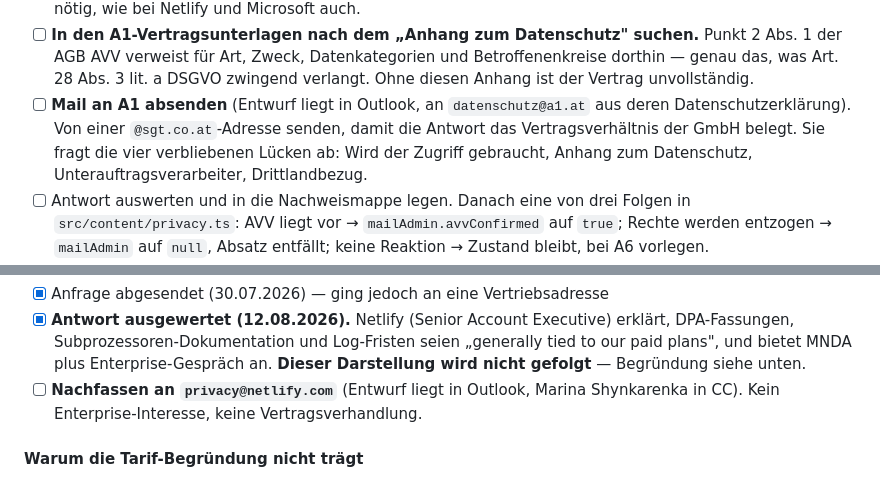
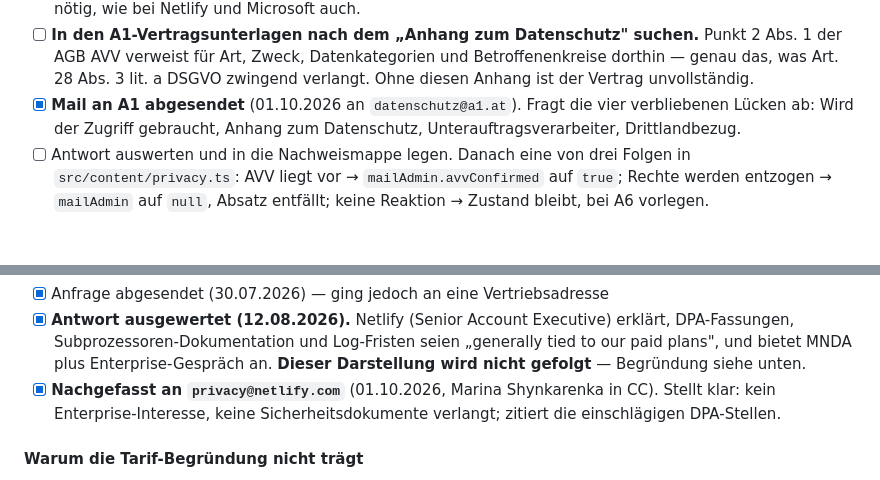
Before and after one commit to Error6669/Website-SG-Technik, a Markdown page: PRIVACY-CHECKLIST.md, 2 parts joined by grey strips. Rendered like a GitHub page; blank space fills up the shorter version.

Commit message:
Datenschutz: Anfragen an A1 und Netlify abgesendet (01.10.2026)
Beide Mails sind raus -- an datenschutz@a1.at wegen des konkretisierten
AVV, an privacy@netlify.com wegen Subprozessorenliste, Aenderungsmeldungen
und Log-Speicherdauer. Antworten stehen aus; der dokumentierte Versuch ist
gegenueber der Aufsichtsbehoerde das, worauf es ankommt.

Co-Authored-By: Claude Opus 5 <noreply@anthropic.com>

```diff
--- a/PRIVACY-CHECKLIST.md
+++ b/PRIVACY-CHECKLIST.md
@@ -226,9 +226,7 @@ fehlenden Auftragsverarbeitungsvertrag nicht.
       Punkt 2 Abs. 1 der AGB AVV verweist für Art, Zweck, Datenkategorien und
       Betroffenenkreise dorthin — genau das, was Art. 28 Abs. 3 lit. a DSGVO
       zwingend verlangt. Ohne diesen Anhang ist der Vertrag unvollständig.
-- [ ] **Mail an A1 absenden** (Entwurf liegt in Outlook, an `datenschutz@a1.at`
-      aus deren Datenschutzerklärung). Von einer `@sgt.co.at`-Adresse senden,
-      damit die Antwort das Vertragsverhältnis der GmbH belegt. Sie fragt die
+- [x] **Mail an A1 abgesendet** (01.10.2026 an `datenschutz@a1.at`). Fragt die
       vier verbliebenen Lücken ab: Wird der Zugriff gebraucht, Anhang zum
       Datenschutz, Unterauftragsverarbeiter, Drittlandbezug.
 - [ ] Antwort auswerten und in die Nachweismappe legen. Danach eine von drei
@@ -280,8 +278,9 @@ Bestätigung des Vertragsverhältnisses (A2), vollständige Subprozessorenliste
       erklärt, DPA-Fassungen, Subprozessoren-Dokumentation und Log-Fristen seien
       „generally tied to our paid plans", und bietet MNDA plus Enterprise-Gespräch
       an. **Dieser Darstellung wird nicht gefolgt** — Begründung siehe unten.
-- [ ] **Nachfassen an `privacy@netlify.com`** (Entwurf liegt in Outlook, Marina
-      Shynkarenka in CC). Kein Enterprise-Interesse, keine Vertragsverhandlung.
+- [x] **Nachgefasst an `privacy@netlify.com`** (01.10.2026, Marina Shynkarenka
+      in CC). Stellt klar: kein Enterprise-Interesse, keine Sicherheitsdokumente
+      verlangt; zitiert die einschlägigen DPA-Stellen.
 
 #### Warum die Tarif-Begründung nicht trägt
 
```
